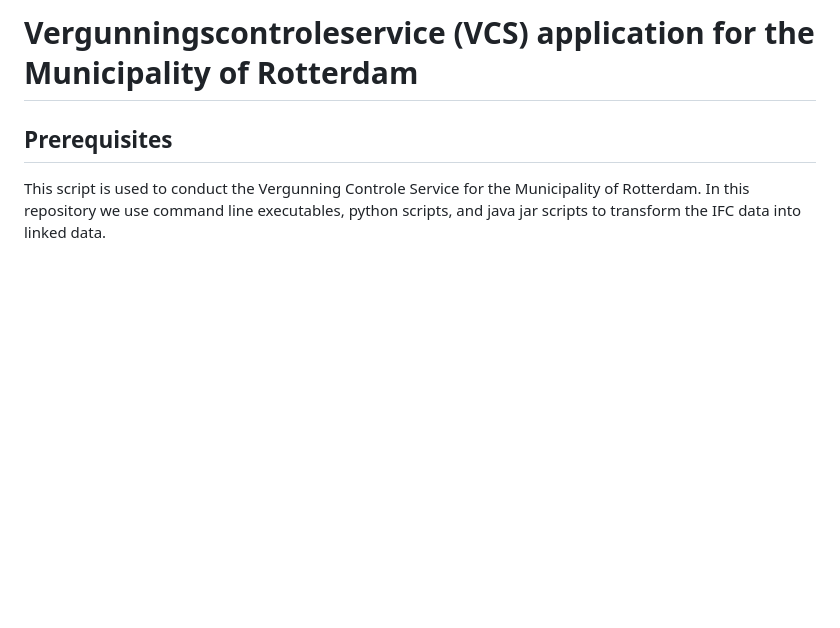
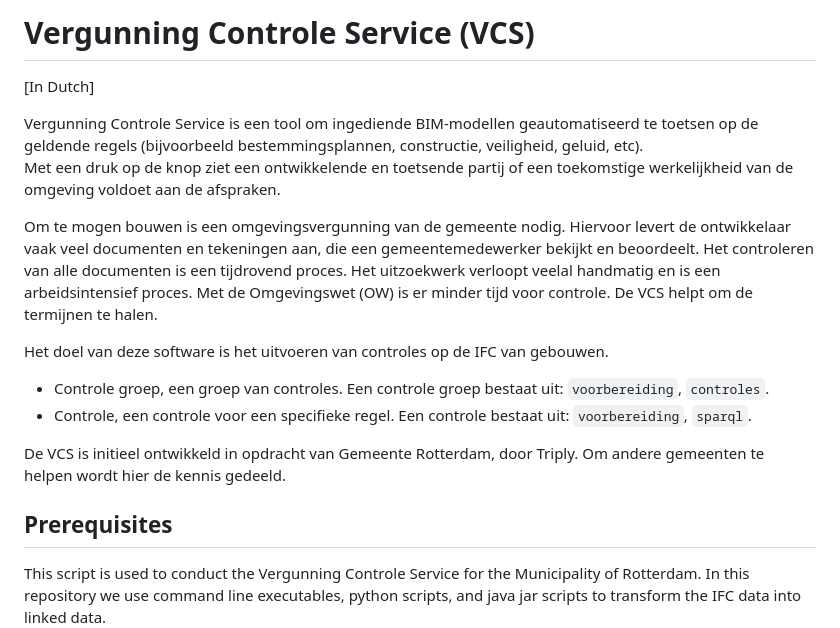
Before and after one commit to Municipality-of-Rotterdam/Vergunning-Controle-Service, a Markdown page: README.md, the part around the change. GitHub-like rendering; blank space fills up the shorter version.

```diff
--- a/README.md
+++ b/README.md
@@ -1,4 +1,17 @@
-# Vergunningscontroleservice (VCS) application for the Municipality of Rotterdam
+# Vergunning Controle Service (VCS)
+
+[In Dutch]
+
+Vergunning Controle Service is een tool om ingediende BIM-modellen geautomatiseerd te toetsen op de geldende regels (bijvoorbeeld bestemmingsplannen, constructie, veiligheid, geluid, etc).
+Met een druk op de knop ziet een ontwikkelende en toetsende partij of een toekomstige werkelijkheid van de omgeving voldoet aan de afspraken.
+
+Om te mogen bouwen is een omgevingsvergunning van de gemeente nodig. Hiervoor levert de ontwikkelaar vaak veel documenten en tekeningen aan, die een gemeentemedewerker bekijkt en beoordeelt. Het controleren van alle documenten is een tijdrovend proces. Het uitzoekwerk verloopt veelal handmatig en is een arbeidsintensief proces. Met de Omgevingswet (OW) is er minder tijd voor controle. De VCS helpt om de termijnen te halen.
+
+Het doel van deze software is het uitvoeren van controles op de IFC van gebouwen.
+- Controle groep, een groep van controles. Een controle groep bestaat uit: `voorbereiding`, `controles`.
+- Controle, een controle voor een specifieke regel. Een controle bestaat uit: `voorbereiding`, `sparql`.
+
+De VCS is initieel ontwikkeld in opdracht van Gemeente Rotterdam, door Triply. Om andere gemeenten te helpen wordt hier de kennis gedeeld.
 
 ## Prerequisites
 
```
